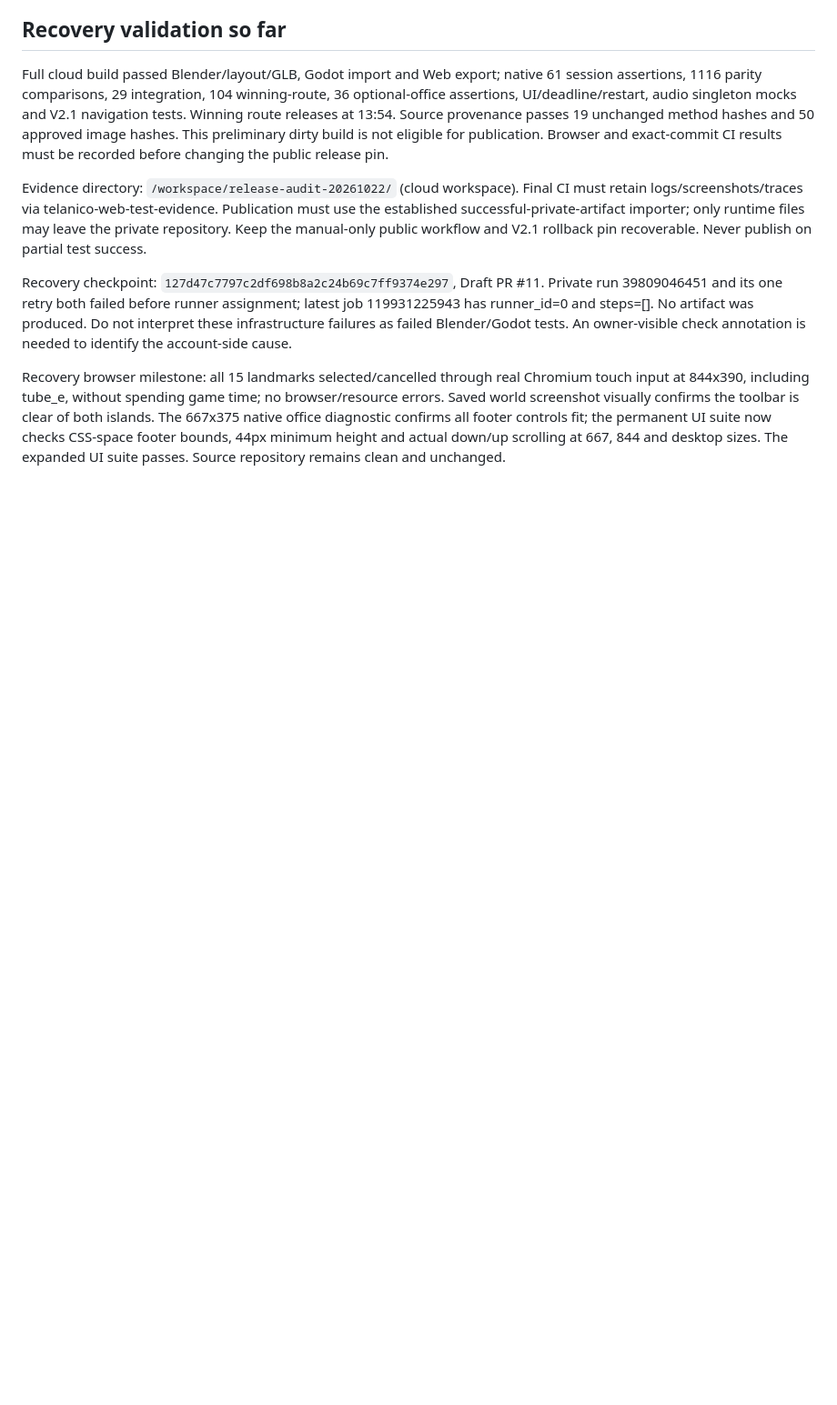
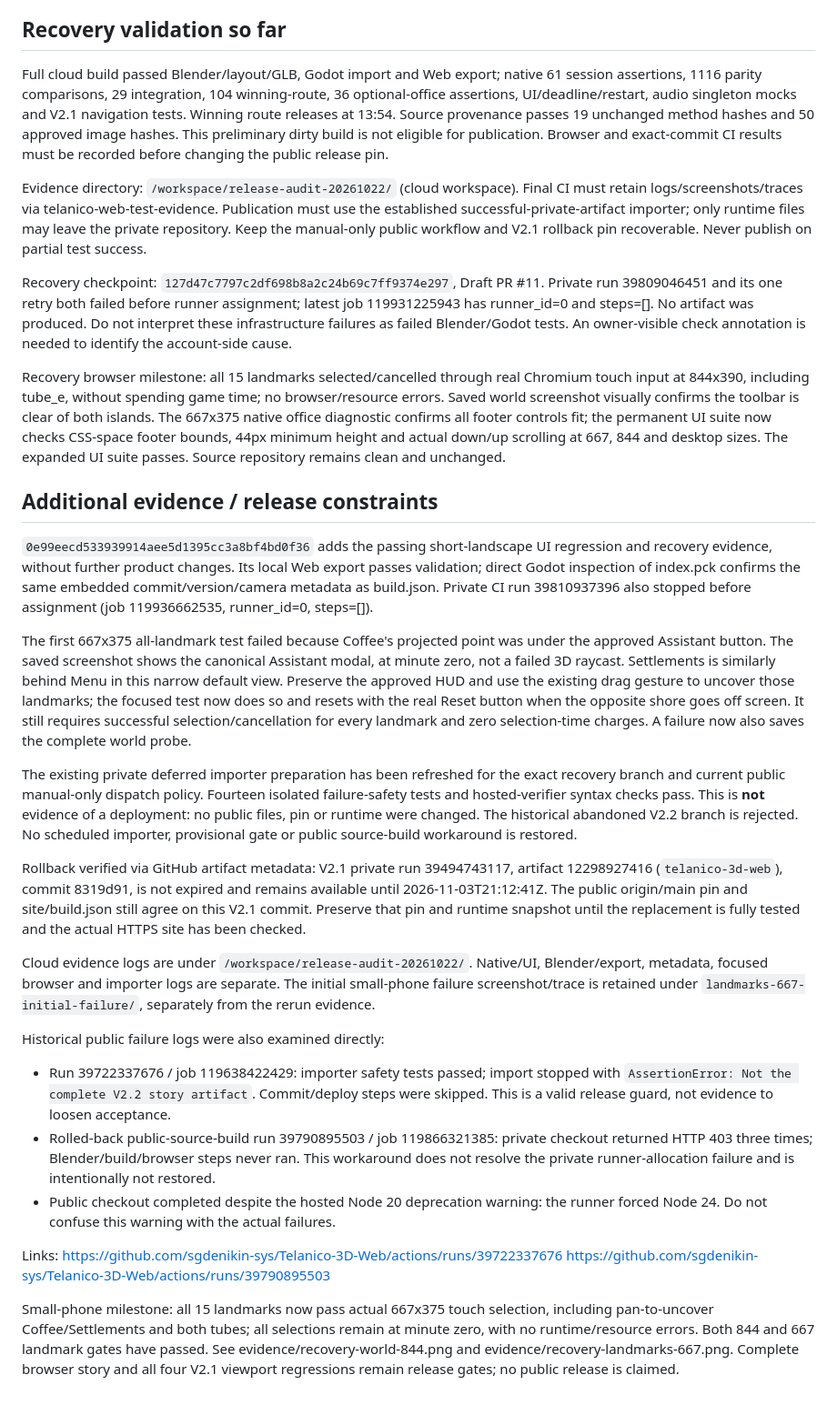
Before and after one commit to sgdenikin-sys/Telanico-3D-Lab, a Markdown page: docs/v2-2/RECOVERY_2026-10-22.md, the part around the change. Shown: that part at 91% size. GitHub-like rendering; blank space fills up the shorter version.

Commit message:
Validate narrow-phone landmark gestures and prepare guarded artifact import

```diff
--- a/docs/v2-2/RECOVERY_2026-10-22.md
+++ b/docs/v2-2/RECOVERY_2026-10-22.md
@@ -98,3 +98,60 @@ is clear of both islands. The 667x375 native office diagnostic confirms all
 footer controls fit; the permanent UI suite now checks CSS-space footer bounds,
 44px minimum height and actual down/up scrolling at 667, 844 and desktop sizes.
 The expanded UI suite passes. Source repository remains clean and unchanged.
+
+## Additional evidence / release constraints
+
+`0e99eecd533939914aee5d1395cc3a8bf4bd0f36` adds the passing short-landscape UI
+regression and recovery evidence, without further product changes. Its local Web
+export passes validation; direct Godot inspection of index.pck confirms the same
+embedded commit/version/camera metadata as build.json. Private CI run 39810937396
+also stopped before assignment (job 119936662535, runner_id=0, steps=[]).
+
+The first 667x375 all-landmark test failed because Coffee's projected point was
+under the approved Assistant button. The saved screenshot shows the canonical
+Assistant modal, at minute zero, not a failed 3D raycast. Settlements is similarly
+behind Menu in this narrow default view. Preserve the approved HUD and use the
+existing drag gesture to uncover those landmarks; the focused test now does so
+and resets with the real Reset button when the opposite shore goes off screen.
+It still requires successful selection/cancellation for every landmark and zero
+selection-time charges. A failure now also saves the complete world probe.
+
+The existing private deferred importer preparation has been refreshed for the
+exact recovery branch and current public manual-only dispatch policy. Fourteen
+isolated failure-safety tests and hosted-verifier syntax checks pass. This is
+**not** evidence of a deployment: no public files, pin or runtime were changed.
+The historical abandoned V2.2 branch is rejected. No scheduled importer,
+provisional gate or public source-build workaround is restored.
+
+Rollback verified via GitHub artifact metadata: V2.1 private run 39494743117,
+artifact 12298927416 (`telanico-3d-web`), commit 8319d91, is not expired and remains
+available until 2026-11-03T21:12:41Z. The public origin/main pin and site/build.json
+still agree on this V2.1 commit. Preserve that pin and runtime snapshot until the
+replacement is fully tested and the actual HTTPS site has been checked.
+
+Cloud evidence logs are under `/workspace/release-audit-20261022/`. Native/UI,
+Blender/export, metadata, focused browser and importer logs are separate. The
+initial small-phone failure screenshot/trace is retained under
+`landmarks-667-initial-failure/`, separately from the rerun evidence.
+
+Historical public failure logs were also examined directly:
+- Run 39722337676 / job 119638422429: importer safety tests passed; import stopped
+  with `AssertionError: Not the complete V2.2 story artifact`. Commit/deploy steps
+  were skipped. This is a valid release guard, not evidence to loosen acceptance.
+- Rolled-back public-source-build run 39790895503 / job 119866321385: private
+  checkout returned HTTP 403 three times; Blender/build/browser steps never ran.
+  This workaround does not resolve the private runner-allocation failure and is
+  intentionally not restored.
+- Public checkout completed despite the hosted Node 20 deprecation warning: the
+  runner forced Node 24. Do not confuse this warning with the actual failures.
+
+Links:
+https://github.com/sgdenikin-sys/Telanico-3D-Web/actions/runs/39722337676
+https://github.com/sgdenikin-sys/Telanico-3D-Web/actions/runs/39790895503
+
+Small-phone milestone: all 15 landmarks now pass actual 667x375 touch selection,
+including pan-to-uncover Coffee/Settlements and both tubes; all selections remain
+at minute zero, with no runtime/resource errors. Both 844 and 667 landmark gates
+have passed. See evidence/recovery-world-844.png and
+ evidence/recovery-landmarks-667.png. Complete browser story and all four V2.1
+viewport regressions remain release gates; no public release is claimed.
```
Also changed, not shown: docs/v2-2/evidence/recovery-landmarks-667.png (added), docs/v2-2/evidence/recovery-world-844.png (added), 5 other files.
